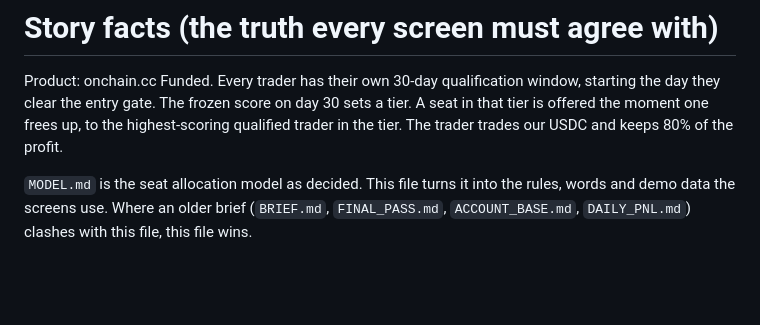
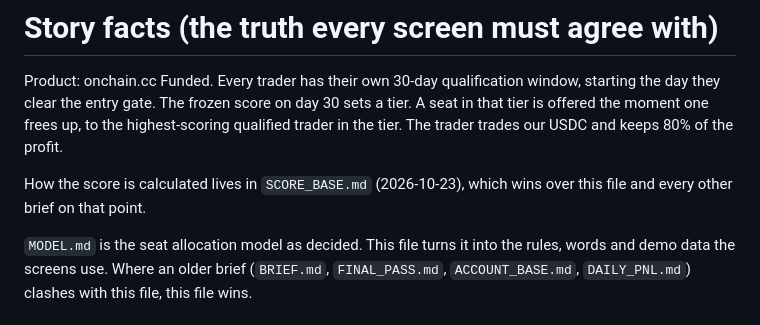
Before and after one commit to gotoalberto/funded-onchain, a Markdown page: brief/STORY_FACTS.md, the part around the change. GitHub-like rendering; blank space fills up the shorter version.

```diff
--- a/brief/STORY_FACTS.md
+++ b/brief/STORY_FACTS.md
@@ -1,6 +1,8 @@
 # Story facts (the truth every screen must agree with)
 
 Product: onchain.cc Funded. Every trader has their own 30-day qualification window, starting the day they clear the entry gate. The frozen score on day 30 sets a tier. A seat in that tier is offered the moment one frees up, to the highest-scoring qualified trader in the tier. The trader trades our USDC and keeps 80% of the profit.
+
+How the score is calculated lives in `SCORE_BASE.md` (2026-10-23), which wins over this file and every other brief on that point.
 
 `MODEL.md` is the seat allocation model as decided. This file turns it into the rules, words and demo data the screens use. Where an older brief (`BRIEF.md`, `FINAL_PASS.md`, `ACCOUNT_BASE.md`, `DAILY_PNL.md`) clashes with this file, this file wins.
 
```
Also changed, not shown: README.md (+1 -1 lines), brief/SCORE_BASE.md (added, +82 -0 lines).
